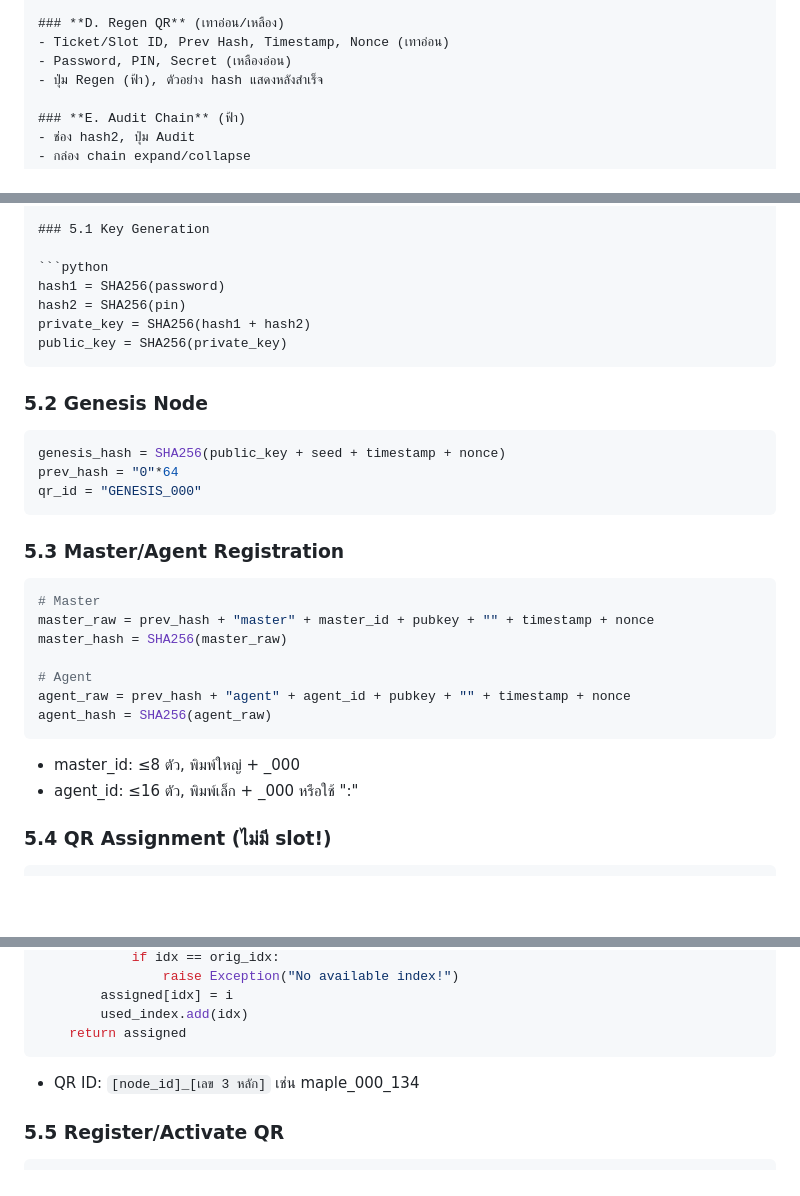
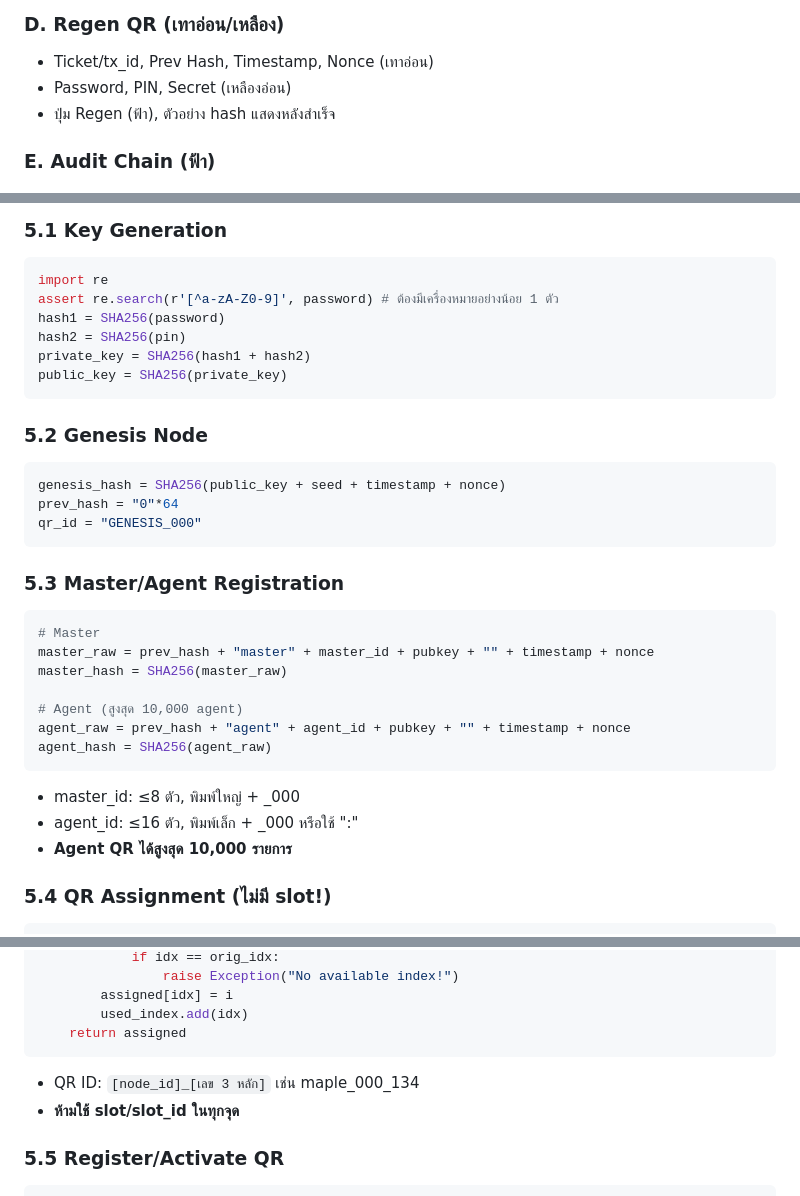
Before and after one commit to ggg343663/alfa_test-v.0.1, a Markdown page: readme.md, 3 parts joined by grey strips. Drawn GitHub-style; blank space fills up the shorter version.

`````diff
--- a/readme.md
+++ b/readme.md
@@ -43,7 +36,7 @@
 - Session Storage
 
 ### **D. Regen QR** (เทาอ่อน/เหลือง)
-- Ticket/Slot ID, Prev Hash, Timestamp, Nonce (เทาอ่อน)
+- Ticket/tx_id, Prev Hash, Timestamp, Nonce (เทาอ่อน)
 - Password, PIN, Secret (เหลืองอ่อน)
 - ปุ่ม Regen (ฟ้า), ตัวอย่าง hash แสดงหลังสำเร็จ
 
@@ -80,11 +73,13 @@
 ### 5.1 Key Generation
 
 ```python
+import re
+assert re.search(r'[^a-zA-Z0-9]', password) # ต้องมีเครื่องหมายอย่างน้อย 1 ตัว
 hash1 = SHA256(password)
 hash2 = SHA256(pin)
 private_key = SHA256(hash1 + hash2)
 public_key = SHA256(private_key)
-````
+```
 
 ### 5.2 Genesis Node
 
@@ -101,13 +96,13 @@ qr_id = "GENESIS_000"
 master_raw = prev_hash + "master" + master_id + pubkey + "" + timestamp + nonce
 master_hash = SHA256(master_raw)
 
-# Agent
+# Agent (สูงสุด 10,000 agent)
 agent_raw = prev_hash + "agent" + agent_id + pubkey + "" + timestamp + nonce
 agent_hash = SHA256(agent_raw)
 ```
-
-* master\_id: ≤8 ตัว, พิมพ์ใหญ่ + \_000
-* agent\_id: ≤16 ตัว, พิมพ์เล็ก + \_000 หรือใช้ ":"
+* master_id: ≤8 ตัว, พิมพ์ใหญ่ + \_000
+* agent_id: ≤16 ตัว, พิมพ์เล็ก + \_000 หรือใช้ ":"
+* **Agent QR ได้สูงสุด 10,000 รายการ**
 
 ### 5.4 QR Assignment (ไม่มี slot!)
 
@@ -128,8 +123,8 @@ def assign_qr_order(node_hash, total_count, timestamp):
         used_index.add(idx)
     return assigned
 ```
-
 * QR ID: `[node_id]_[เลข 3 หลัก]` เช่น maple\_000\_134
+* **ห้ามใช้ slot/slot_id ในทุกจุด**
 
 ### 5.5 Register/Activate QR
 
`````
Also changed, not shown: other parts of readme.md (+23 -25 lines).
